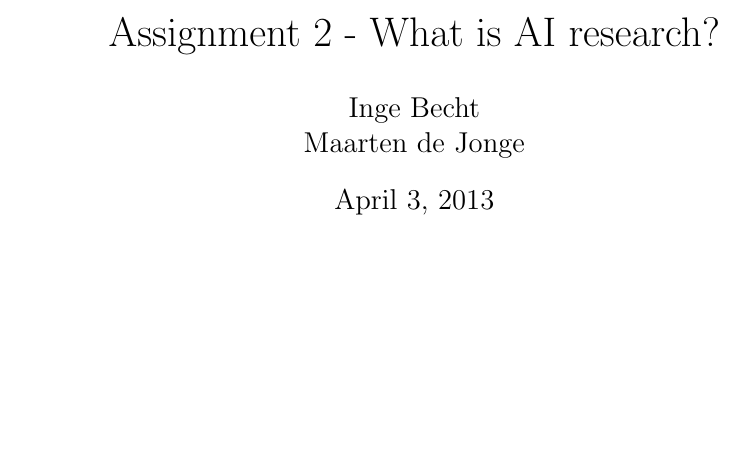
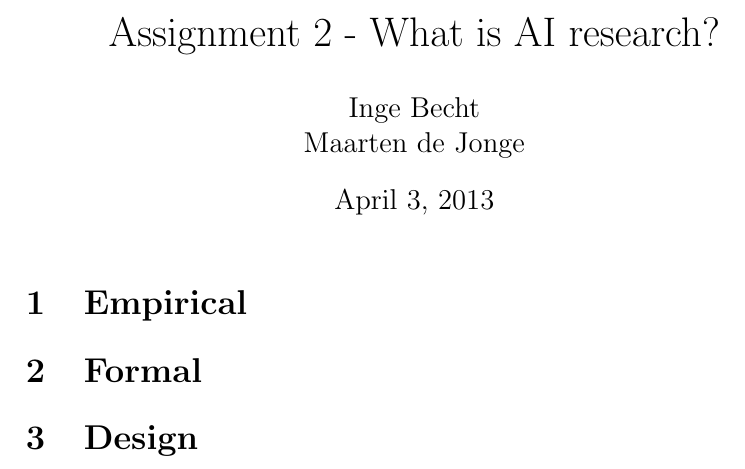
Before and after one commit to maarten990/BachelorThesis, a LaTeX problem sheet (Assignments/assignment2_types_of_research.tex): part of the page, cut so that both start at the same text, the shorter picture padded with empty space. Compiled offline with pdfLaTeX.

Commit message:
add sections to assignment 2

```diff
--- a/Assignments/assignment2_types_of_research.tex
+++ b/Assignments/assignment2_types_of_research.tex
@@ -7,4 +7,10 @@
 \begin{document}
 \maketitle
 
+\section{Empirical}
+
+\section{Formal}
+
+\section{Design}
+
 \end{document}
```
